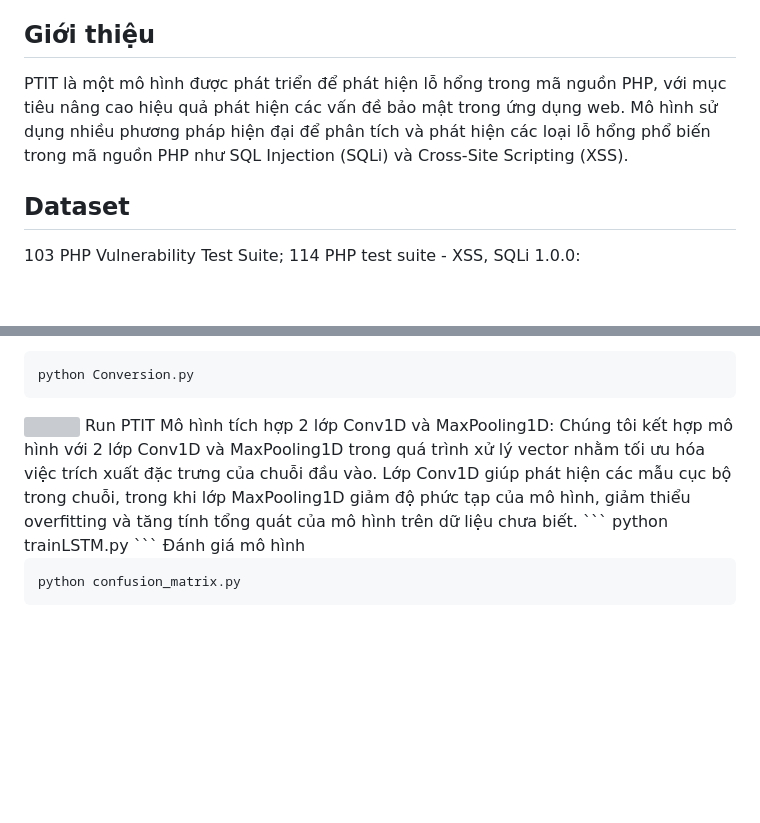
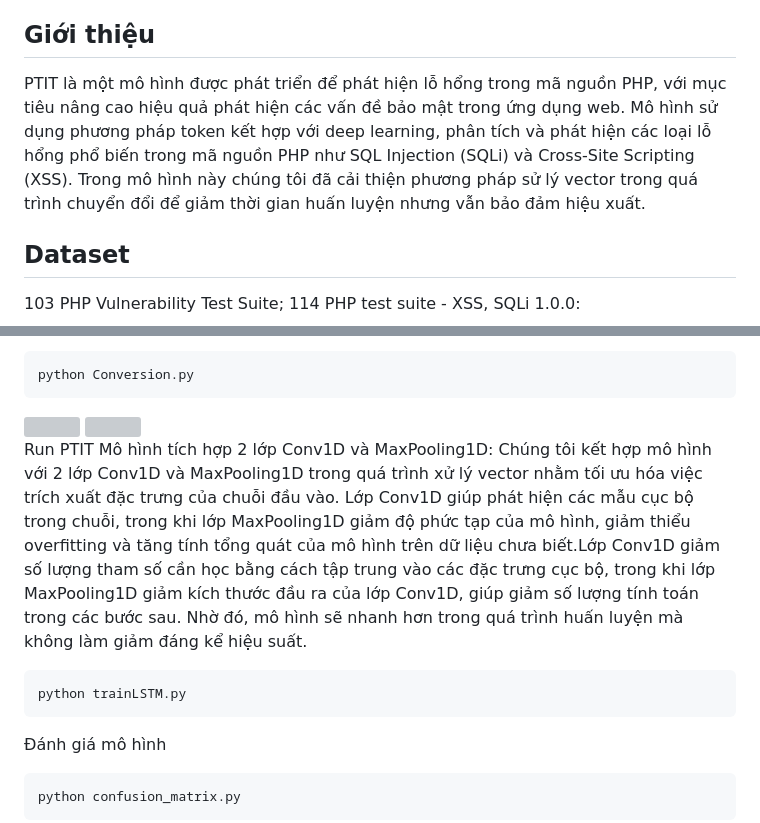
Before and after one commit to vancongmta/PTIT, a Markdown page: README.md, 2 parts joined by grey strips. Rendered like a GitHub page; blank space fills up the shorter version; grey boxes are pictures that could not be loaded.

````diff
--- a/README.md
+++ b/README.md
@@ -1,7 +1,7 @@
 # PTIT
 PTIT- Phát hiện lỗ hổng trong source-code PHP
 ## Giới thiệu
-PTIT là một mô hình được phát triển để phát hiện lỗ hổng trong mã nguồn PHP, với mục tiêu nâng cao hiệu quả phát hiện các vấn đề bảo mật trong ứng dụng web. Mô hình sử dụng nhiều phương pháp hiện đại để phân tích và phát hiện các loại lỗ hổng phổ biến trong mã nguồn PHP như SQL Injection (SQLi) và Cross-Site Scripting (XSS).
+PTIT là một mô hình được phát triển để phát hiện lỗ hổng trong mã nguồn PHP, với mục tiêu nâng cao hiệu quả phát hiện các vấn đề bảo mật trong ứng dụng web. Mô hình sử dụng  phương pháp token kết hợp với deep learning, phân tích và phát hiện các loại lỗ hổng phổ biến trong mã nguồn PHP như SQL Injection (SQLi) và Cross-Site Scripting (XSS). Trong mô hình này chúng tôi đã cải thiện phương pháp sử lý vector trong quá trình chuyển đổi để giảm thời gian huấn luyện nhưng vẫn bảo đảm hiệu xuất.
 ## Dataset
 103	PHP Vulnerability Test Suite; 114	PHP test suite - XSS, SQLi 1.0.0:
 
@@ -46,6 +49,6 @@ python Conversion.py
 Run PTIT
 Mô hình tích hợp 2 lớp Conv1D và MaxPooling1D:
-Chúng tôi kết hợp mô hình với 2 lớp Conv1D và MaxPooling1D trong quá trình xử lý vector nhằm tối ưu hóa việc trích xuất đặc trưng của chuỗi đầu vào. Lớp Conv1D giúp phát hiện các mẫu cục bộ trong chuỗi, trong khi lớp MaxPooling1D giảm độ phức tạp của mô hình, giảm thiểu overfitting và tăng tính tổng quát của mô hình trên dữ liệu chưa biết.
+Chúng tôi kết hợp mô hình với 2 lớp Conv1D và MaxPooling1D trong quá trình xử lý vector nhằm tối ưu hóa việc trích xuất đặc trưng của chuỗi đầu vào. Lớp Conv1D giúp phát hiện các mẫu cục bộ trong chuỗi, trong khi lớp MaxPooling1D giảm độ phức tạp của mô hình, giảm thiểu overfitting và tăng tính tổng quát của mô hình trên dữ liệu chưa biết.Lớp Conv1D giảm số lượng tham số cần học bằng cách tập trung vào các đặc trưng cục bộ, trong khi lớp MaxPooling1D giảm kích thước đầu ra của lớp Conv1D, giúp giảm số lượng tính toán trong các bước sau. Nhờ đó, mô hình sẽ nhanh hơn trong quá trình huấn luyện mà không làm giảm đáng kể hiệu suất.
 ```
 python trainLSTM.py
 ```
````
Also changed, not shown: other parts of README.md (+3 -0 lines).
